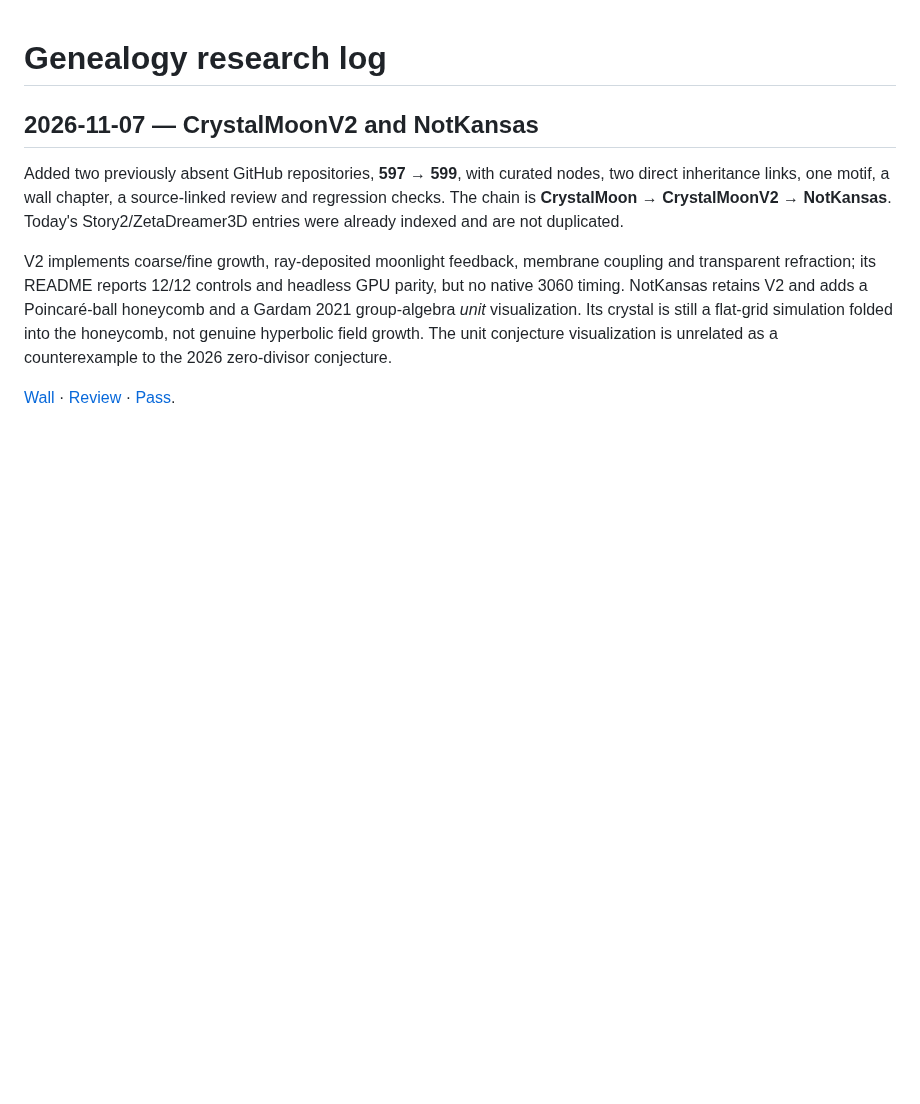
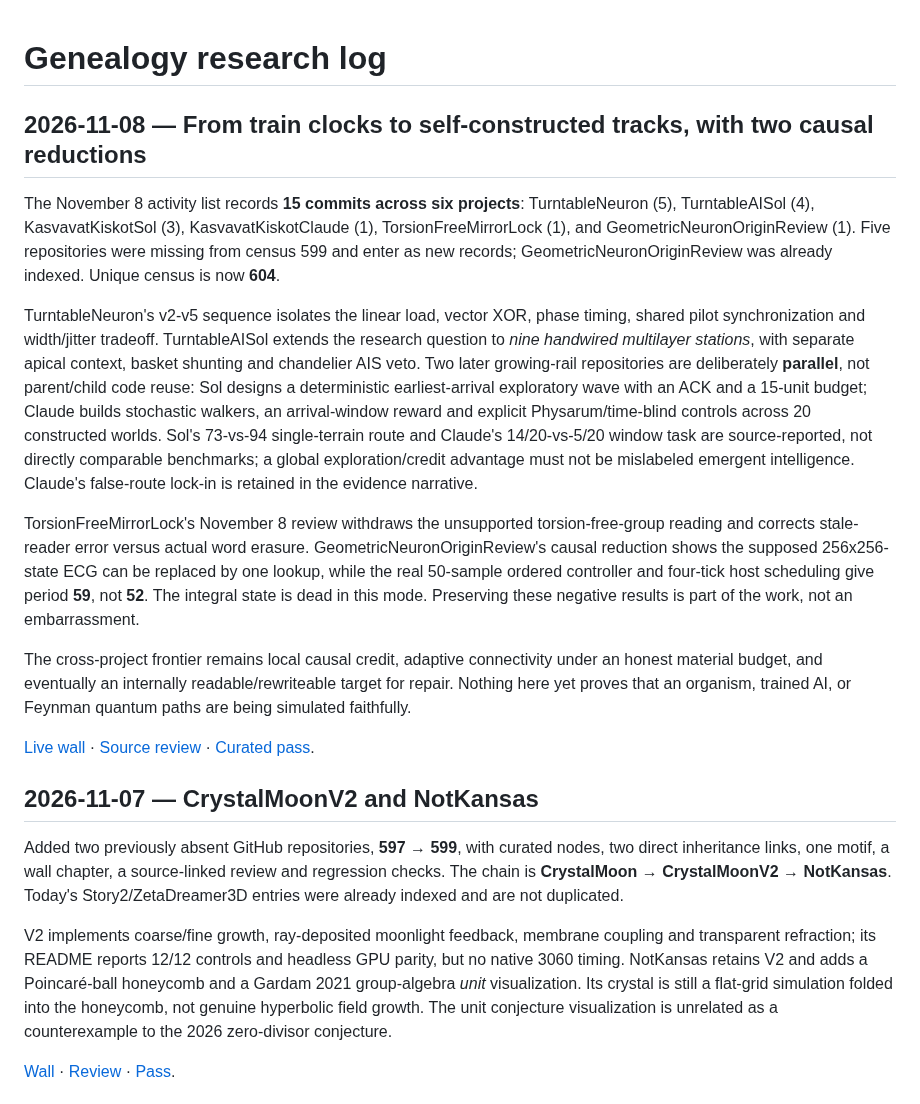
Before and after one commit to anttiluode/Genealogy, a Markdown page: RESEARCH_LOG.md, the part around the change. Drawn GitHub-style; blank space fills up the shorter version.

Commit message:
Record November 8 train-growth archaeology and causal corrections

```diff
--- a/RESEARCH_LOG.md
+++ b/RESEARCH_LOG.md
@@ -1,4 +1,16 @@
 # Genealogy research log
+
+## 2026-11-08 — From train clocks to self-constructed tracks, with two causal reductions
+
+The November 8 activity list records **15 commits across six projects**: TurntableNeuron (5), TurntableAISol (4), KasvavatKiskotSol (3), KasvavatKiskotClaude (1), TorsionFreeMirrorLock (1), and GeometricNeuronOriginReview (1). Five repositories were missing from census 599 and enter as new records; GeometricNeuronOriginReview was already indexed. Unique census is now **604**.
+
+TurntableNeuron's v2-v5 sequence isolates the linear load, vector XOR, phase timing, shared pilot synchronization and width/jitter tradeoff. TurntableAISol extends the research question to *nine handwired multilayer stations*, with separate apical context, basket shunting and chandelier AIS veto. Two later growing-rail repositories are deliberately **parallel**, not parent/child code reuse: Sol designs a deterministic earliest-arrival exploratory wave with an ACK and a 15-unit budget; Claude builds stochastic walkers, an arrival-window reward and explicit Physarum/time-blind controls across 20 constructed worlds. Sol's 73-vs-94 single-terrain route and Claude's 14/20-vs-5/20 window task are source-reported, not directly comparable benchmarks; a global exploration/credit advantage must not be mislabeled emergent intelligence. Claude's false-route lock-in is retained in the evidence narrative.
+
+TorsionFreeMirrorLock's November 8 review withdraws the unsupported torsion-free-group reading and corrects stale-reader error versus actual word erasure. GeometricNeuronOriginReview's causal reduction shows the supposed 256x256-state ECG can be replaced by one lookup, while the real 50-sample ordered controller and four-tick host scheduling give period **59**, not **52**. The integral state is dead in this mode. Preserving these negative results is part of the work, not an embarrassment.
+
+The cross-project frontier remains local causal credit, adaptive connectivity under an honest material budget, and eventually an internally readable/rewriteable target for repair. Nothing here yet proves that an organism, trained AI, or Feynman quantum paths are being simulated faithfully.
+
+[Live wall](https://anttiluode.github.io/Genealogy/#nov8-railway-causality) · [Source review](docs/reviews/2026-11-08-train-growth-and-causality.md) · [Curated pass](data/passes/november-8-train-growth-and-causal-audits.json).
 
 ## 2026-11-07 — CrystalMoonV2 and NotKansas
 
```
